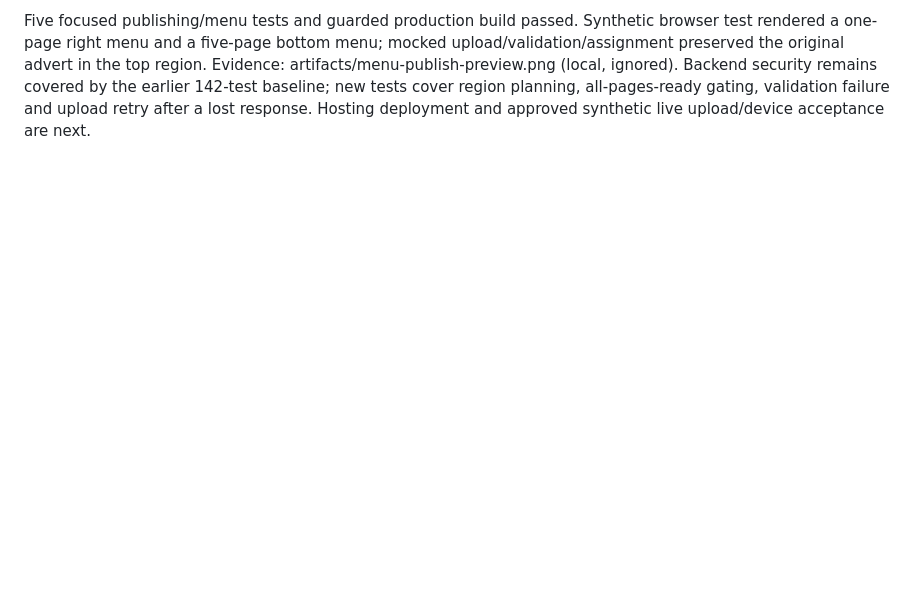
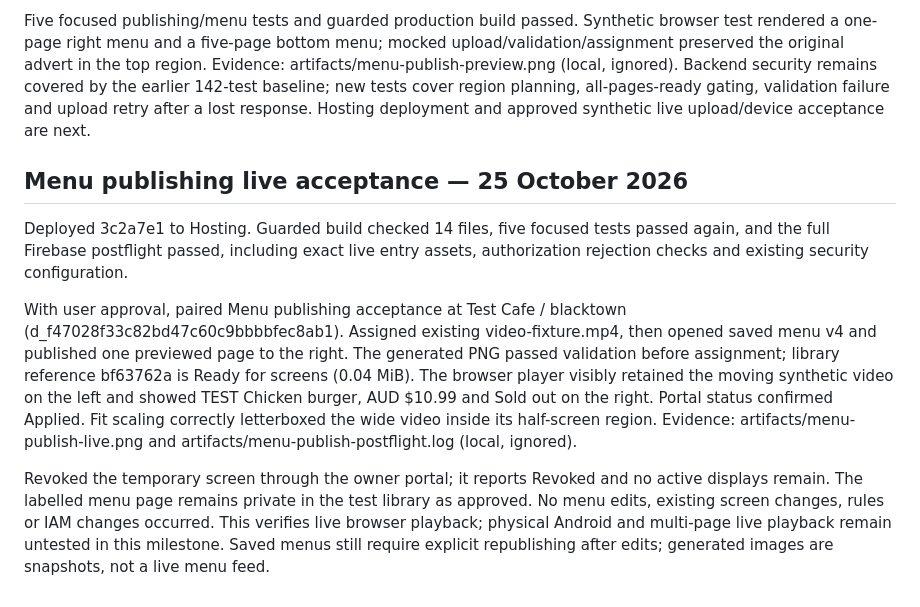
Before and after one commit to Nichlaus/DiscreteSignage, a Markdown page: docs/FOOD_MENUS.md, the part around the change. Rendered like a GitHub page; blank space fills up the shorter version.

Commit message:
Record live menu publishing deployment and playback acceptance

```diff
--- a/docs/FOOD_MENUS.md
+++ b/docs/FOOD_MENUS.md
@@ -129,3 +129,26 @@ Evidence: artifacts/menu-publish-preview.png (local, ignored). Backend security
 remains covered by the earlier 142-test baseline; new tests cover region planning,
 all-pages-ready gating, validation failure and upload retry after a lost response.
 Hosting deployment and approved synthetic live upload/device acceptance are next.
+
+## Menu publishing live acceptance — 25 October 2026
+
+Deployed 3c2a7e1 to Hosting. Guarded build checked 14 files, five focused tests
+passed again, and the full Firebase postflight passed, including exact live entry
+assets, authorization rejection checks and existing security configuration.
+
+With user approval, paired Menu publishing acceptance at Test Cafe / blacktown
+(d_f47028f33c82bd47c60c9bbbbfec8ab1). Assigned existing video-fixture.mp4, then
+opened saved menu v4 and published one previewed page to the right. The generated
+PNG passed validation before assignment; library reference bf63762a is Ready for
+screens (0.04 MiB). The browser player visibly retained the moving synthetic video
+on the left and showed TEST Chicken burger, AUD $10.99 and Sold out on the right.
+Portal status confirmed Applied. Fit scaling correctly letterboxed the wide video
+inside its half-screen region. Evidence: artifacts/menu-publish-live.png and
+artifacts/menu-publish-postflight.log (local, ignored).
+
+Revoked the temporary screen through the owner portal; it reports Revoked and no
+active displays remain. The labelled menu page remains private in the test library
+as approved. No menu edits, existing screen changes, rules or IAM changes occurred.
+This verifies live browser playback; physical Android and multi-page live playback
+remain untested in this milestone. Saved menus still require explicit republishing
+after edits; generated images are snapshots, not a live menu feed.
```
Also changed, not shown: docs/ADMIN_PORTAL.md (+6 -0 lines), docs/SIGNAGE_RELEASE.md (+7 -0 lines).
